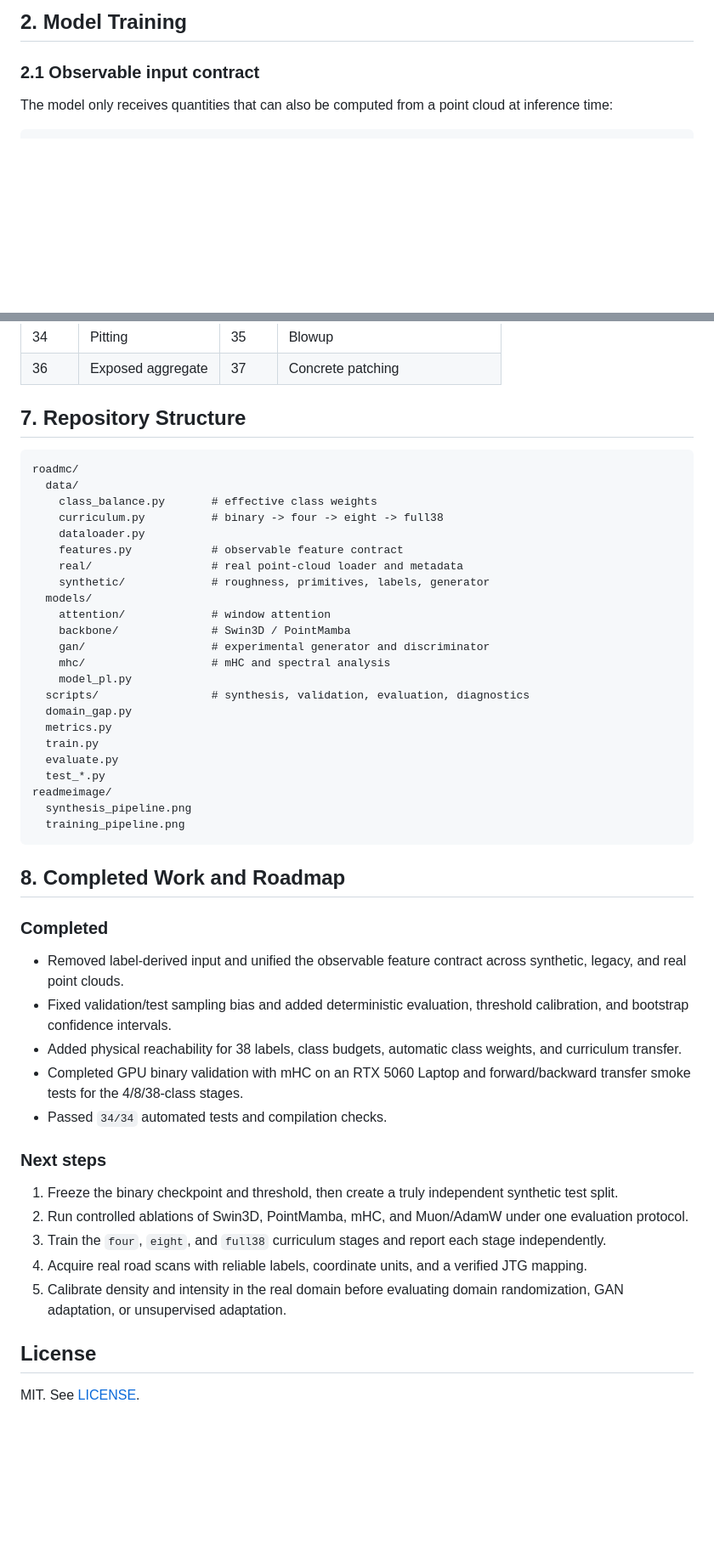
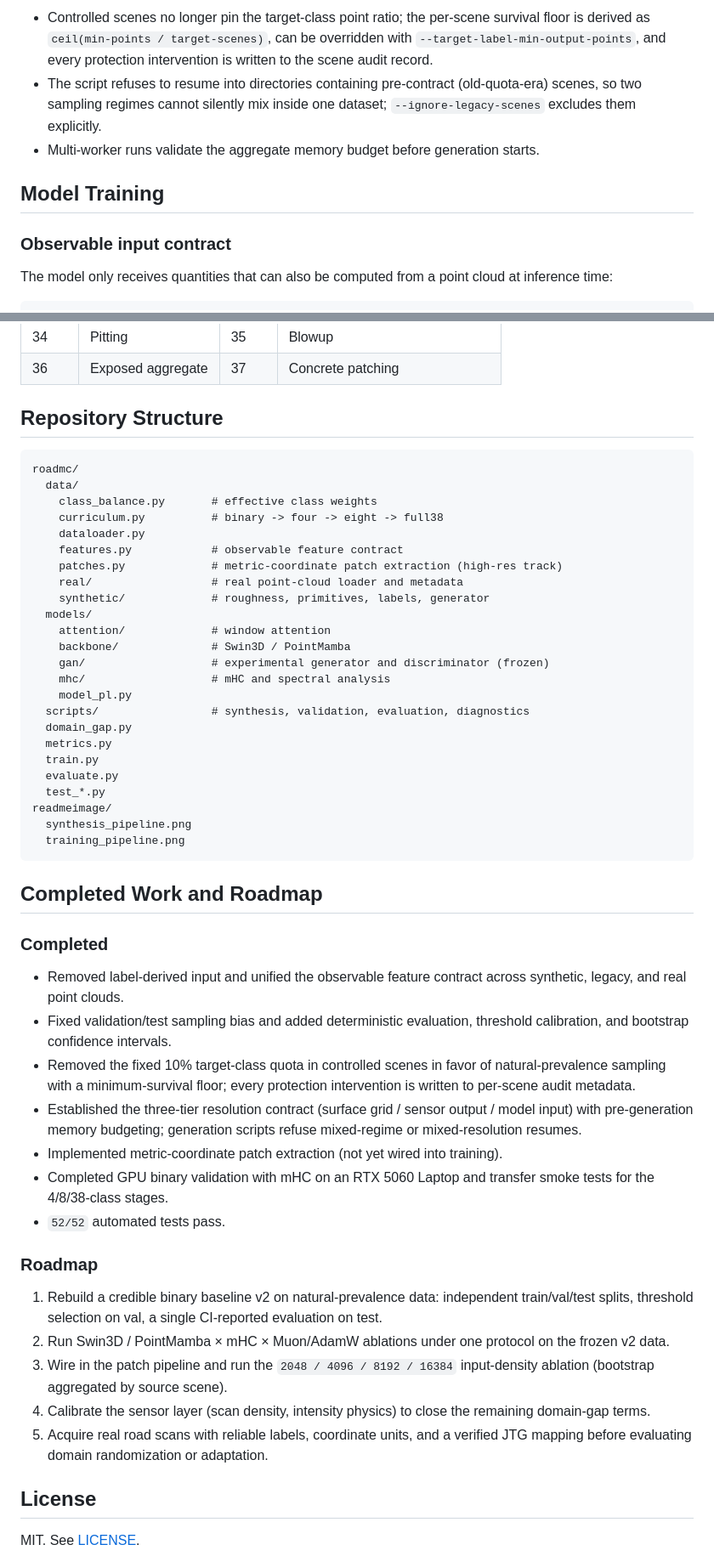
Before and after one commit to YQGHL/roadmc, a Markdown page: README.en.md, 2 parts joined by grey strips. Shown at 85% size. GitHub-like rendering; blank space fills up the shorter version.

````diff
--- a/README.en.md
+++ b/README.en.md
@@ -150,7 +146,11 @@ The budget generator is resumable and reports completion only after scene quotas
 
-## 2. Model Training
+- Controlled scenes no longer pin the target-class point ratio; the per-scene survival floor is derived as `ceil(min-points / target-scenes)`, can be overridden with `--target-label-min-output-points`, and every protection intervention is written to the scene audit record.
+- The script refuses to resume into directories containing pre-contract (old-quota-era) scenes, so two sampling regimes cannot silently mix inside one dataset; `--ignore-legacy-scenes` excludes them explicitly.
+- Multi-worker runs validate the aggregate memory budget before generation starts.
 
-### 2.1 Observable input contract
+## Model Training
+
+### Observable input contract
 
 The model only receives quantities that can also be computed from a point cloud at inference time:
 
@@ -320,7 +313,7 @@ Each scene is stored as a compressed `.npz` file:
 | 34 | Pitting | 35 | Blowup |
 | 36 | Exposed aggregate | 37 | Concrete patching |
 
-## 7. Repository Structure
+## Repository Structure
 
 ```text
 roadmc/
@@ -329,12 +322,13 @@ roadmc/
     curriculum.py          # binary -> four -> eight -> full38
     dataloader.py
     features.py            # observable feature contract
+    patches.py             # metric-coordinate patch extraction (high-res track)
     real/                  # real point-cloud loader and metadata
     synthetic/             # roughness, primitives, labels, generator
   models/
     attention/             # window attention
     backbone/              # Swin3D / PointMamba
-    gan/                   # experimental generator and discriminator
+    gan/                   # experimental generator and discriminator (frozen)
     mhc/                   # mHC and spectral analysis
     model_pl.py
   scripts/                 # synthesis, validation, evaluation, diagnostics
@@ -348,23 +342,25 @@ readmeimage/
   training_pipeline.png
 ```
 
-## 8. Completed Work and Roadmap
+## Completed Work and Roadmap
 
 ### Completed
 
 - Removed label-derived input and unified the observable feature contract across synthetic, legacy, and real point clouds.
 - Fixed validation/test sampling bias and added deterministic evaluation, threshold calibration, and bootstrap confidence intervals.
-- Added physical reachability for 38 labels, class budgets, automatic class weights, and curriculum transfer.
-- Completed GPU binary validation with mHC on an RTX 5060 Laptop and forward/backward transfer smoke tests for the 4/8/38-class stages.
-- Passed `34/34` automated tests and compilation checks.
+- Removed the fixed 10% target-class quota in controlled scenes in favor of natural-prevalence sampling with a minimum-survival floor; every protection intervention is written to per-scene audit metadata.
+- Established the three-tier resolution contract (surface grid / sensor output / model input) with pre-generation memory budgeting; generation scripts refuse mixed-regime or mixed-resolution resumes.
+- Implemented metric-coordinate patch extraction (not yet wired into training).
+- Completed GPU binary validation with mHC on an RTX 5060 Laptop and transfer smoke tests for the 4/8/38-class stages.
+- `52/52` automated tests pass.
 
-### Next steps
+### Roadmap
 
-1. Freeze the binary checkpoint and threshold, then create a truly independent synthetic test split.
-2. Run controlled ablations of Swin3D, PointMamba, mHC, and Muon/AdamW under one evaluation protocol.
-3. Train the `four`, `eight`, and `full38` curriculum stages and report each stage independently.
-4. Acquire real road scans with reliable labels, coordinate units, and a verified JTG mapping.
-5. Calibrate density and intensity in the real domain before evaluating domain randomization, GAN adaptation, or unsupervised adaptation.
+1. Rebuild a credible binary baseline v2 on natural-prevalence data: independent train/val/test splits, threshold selection on val, a single CI-reported evaluation on test.
+2. Run Swin3D / PointMamba × mHC × Muon/AdamW ablations under one protocol on the frozen v2 data.
+3. Wire in the patch pipeline and run the `2048 / 4096 / 8192 / 16384` input-density ablation (bootstrap aggregated by source scene).
+4. Calibrate the sensor layer (scan density, intensity physics) to close the remaining domain-gap terms.
+5. Acquire real road scans with reliable labels, coordinate units, and a verified JTG mapping before evaluating domain randomization or adaptation.
 
 ## License
 
````
Also changed, not shown: other parts of README.en.md (+40 -51 lines), README.md (+60 -64 lines), readmeimage/synthesis_pipeline.png, readmeimage/training_pipeline.png, 1 other file.
